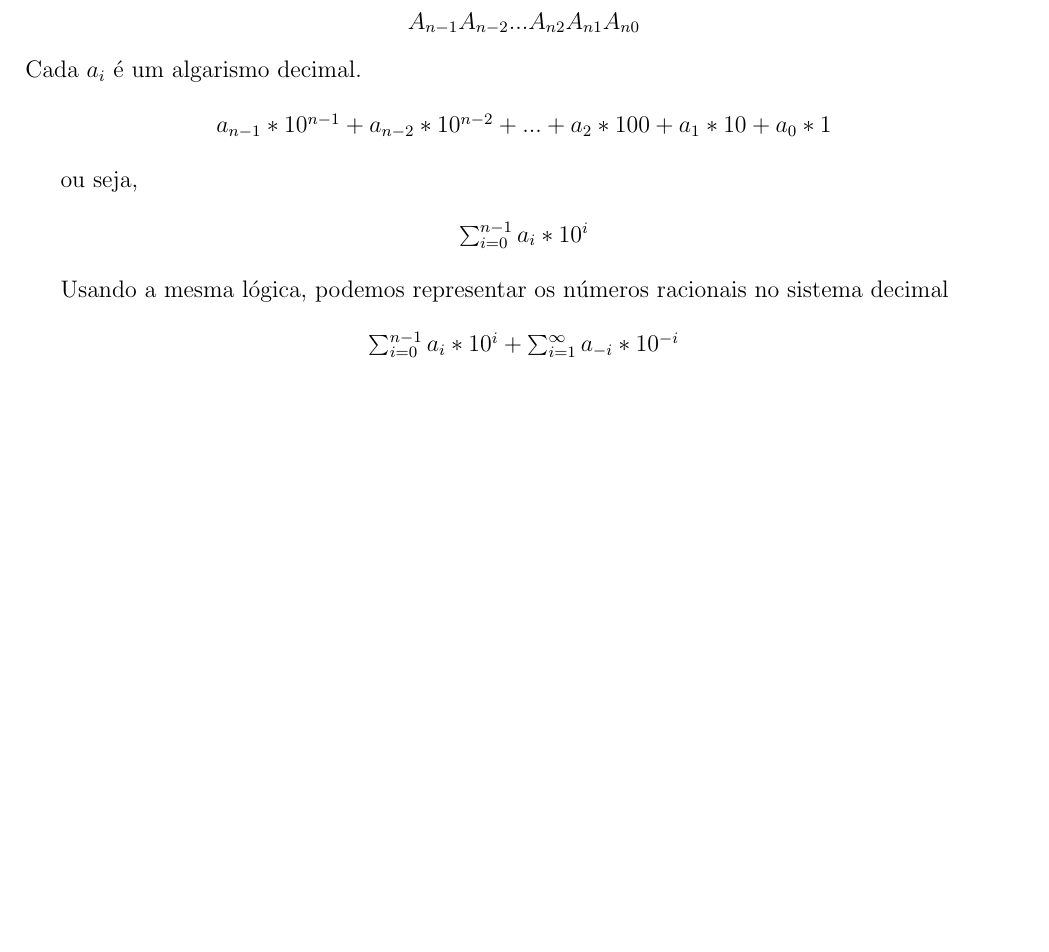
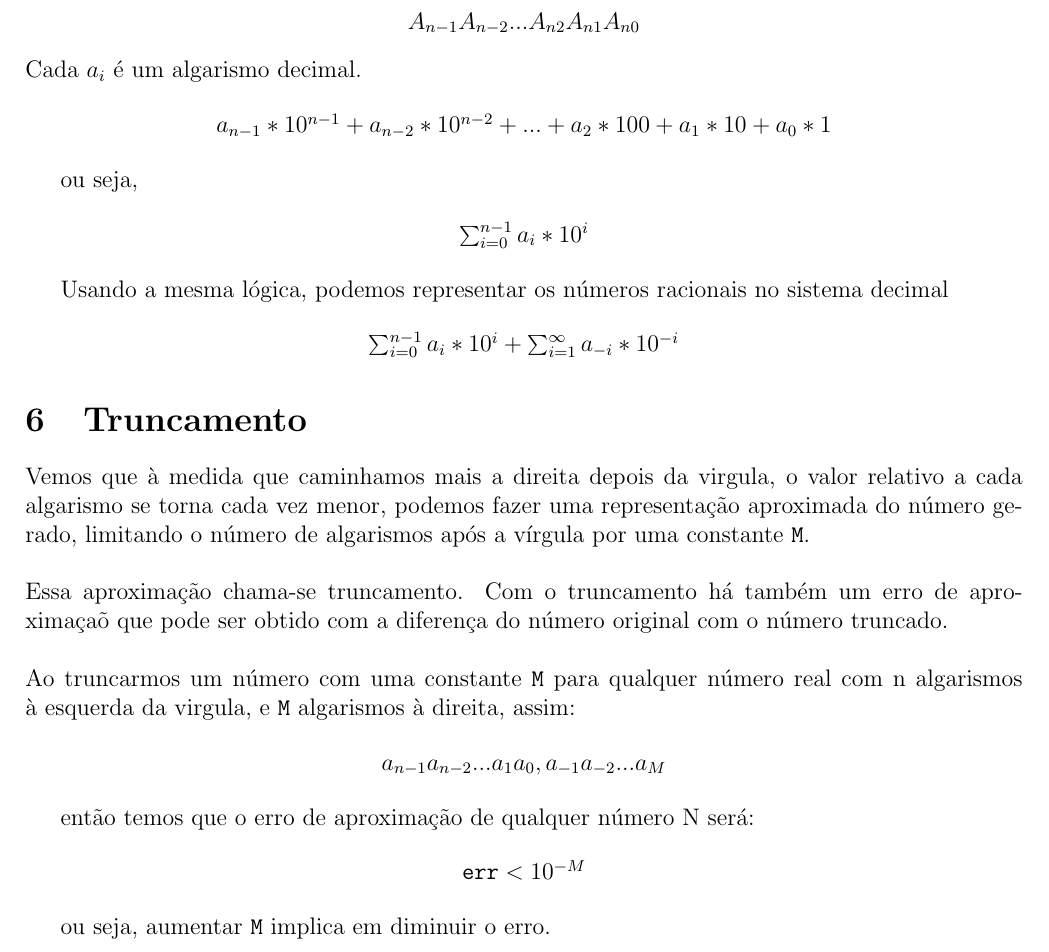
Before and after one commit to Thifigma/UBL-ciencia-da-computacao, a LaTeX document (primeiro-semestre/circuitos-digitais/circuitos-digitais.tex): part of page 3 of 3 before the commit and part of page 3 of 4 after it, cut so that both start at the same text, the shorter picture padded with empty space. Compiled offline with pdfLaTeX.

Commit message:
Circuitos Digitais: Truncamento

```diff
--- a/primeiro-semestre/circuitos-digitais/circuitos-digitais.tex
+++ b/primeiro-semestre/circuitos-digitais/circuitos-digitais.tex
@@ -134,6 +134,33 @@
 		\sum_{i = 1}^{\infty} a_{-i} * 10^{-i}$
 	\end{center}
 
+	\section{Truncamento}
+	Vemos que à medida que caminhamos mais a direita depois da virgula, o
+	valor relativo a cada algarismo se torna cada vez menor, podemos
+	fazer uma representação aproximada do número gerado, limitando
+	o número de algarismos após a vírgula por uma constante \texttt{M}.\\
+	\\
+	Essa aproximação chama-se truncamento. Com o truncamento há também
+	um erro de aproximaçaõ que pode ser obtido com a diferença do número original
+	com o número truncado.\\
+	\\
+	Ao truncarmos um número com uma constante \texttt{M} para qualquer
+	número real com n algarismos à esquerda da virgula,
+	e \texttt{M} algarismos à direita, assim:
+
+	\begin{center}
+		$a_{n-1} a_{n-2} ... a_{1} a_{0}, a_{-1} a_{-2} ... a_{M}$
+	\end{center}
+
+	então temos que o erro de aproximação de qualquer número N será:
+
+	\begin{center}
+		$\texttt{err} < 10^{-M}$
+	\end{center}
+
+	ou seja, aumentar \texttt{M} implica em diminuir o erro.
+
+
 	% Referências.
 
 	\bibliographystyle{apalike}
```
Also changed, not shown: primeiro-semestre/circuitos-digitais/circuitos-digitais.pdf.
